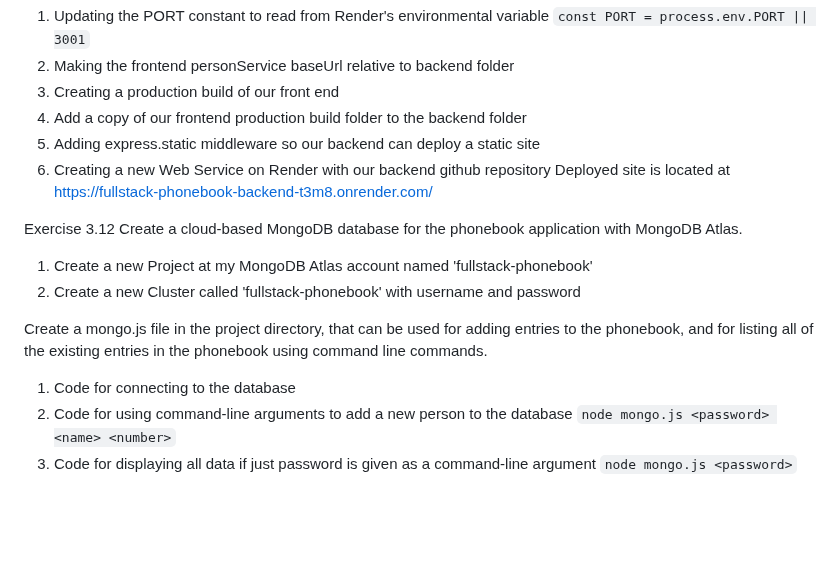
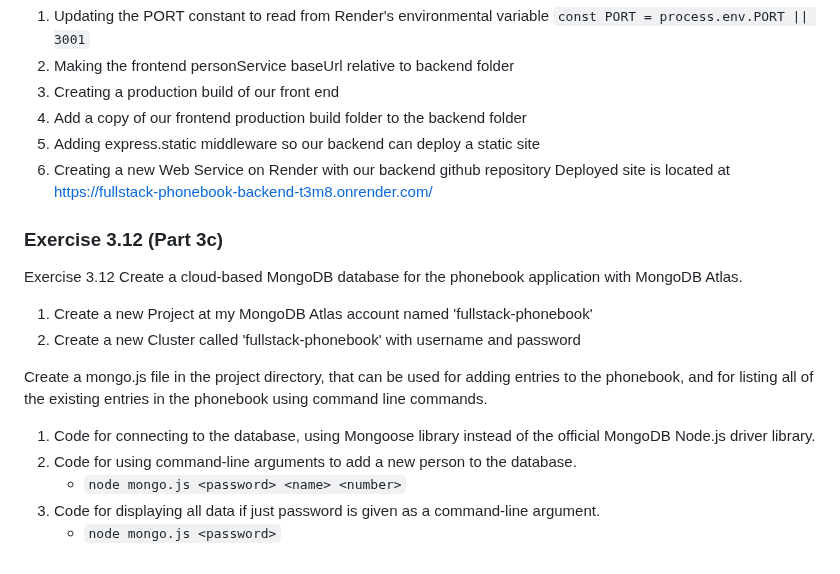
Before and after one commit to terrifricker/fullstack-phonebook-backend, a Markdown page: README.md, the part around the change. GitHub-like rendering; blank space fills up the shorter version.

```diff
--- a/README.md
+++ b/README.md
@@ -78,14 +78,15 @@ Deploy the phonebook project to Render.  The main steps were:
 6. Creating a new Web Service on Render with our backend github repository
 Deployed site is located at https://fullstack-phonebook-backend-t3m8.onrender.com/
 
+### Exercise 3.12 (Part 3c)
 Exercise 3.12
 Create a cloud-based MongoDB database for the phonebook application with MongoDB Atlas.
 1. Create a new Project at my MongoDB Atlas account named 'fullstack-phonebook'
 2. Create a new Cluster called 'fullstack-phonebook' with username and password
 
 Create a mongo.js file in the project directory, that can be used for adding entries to the phonebook, and for listing all of the existing entries in the phonebook using command line commands.
-1. Code for connecting to the database
-2. Code for using command-line arguments to add a new person to the database
-    `node mongo.js <password> <name> <number>`
-3. Code for displaying all data if just password is given as a command-line argument
-    `node mongo.js <password>`
+1. Code for connecting to the database, using Mongoose library instead of the official MongoDB Node.js driver library.
+2. Code for using command-line arguments to add a new person to the database.
+   - `node mongo.js <password> <name> <number>`
+3. Code for displaying all data if just password is given as a command-line argument.
+   - `node mongo.js <password>`
```
